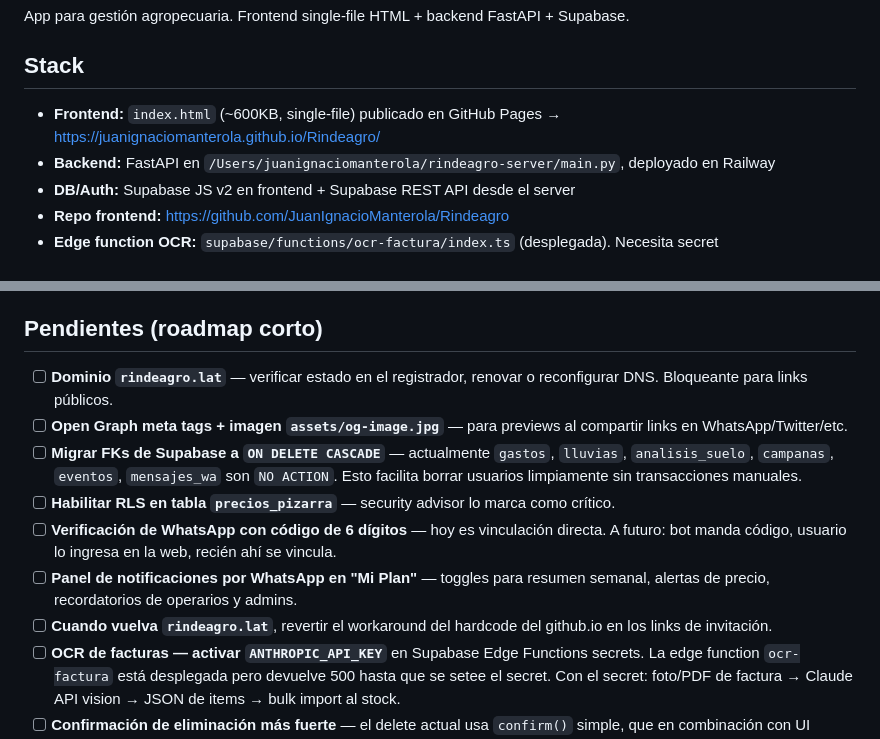
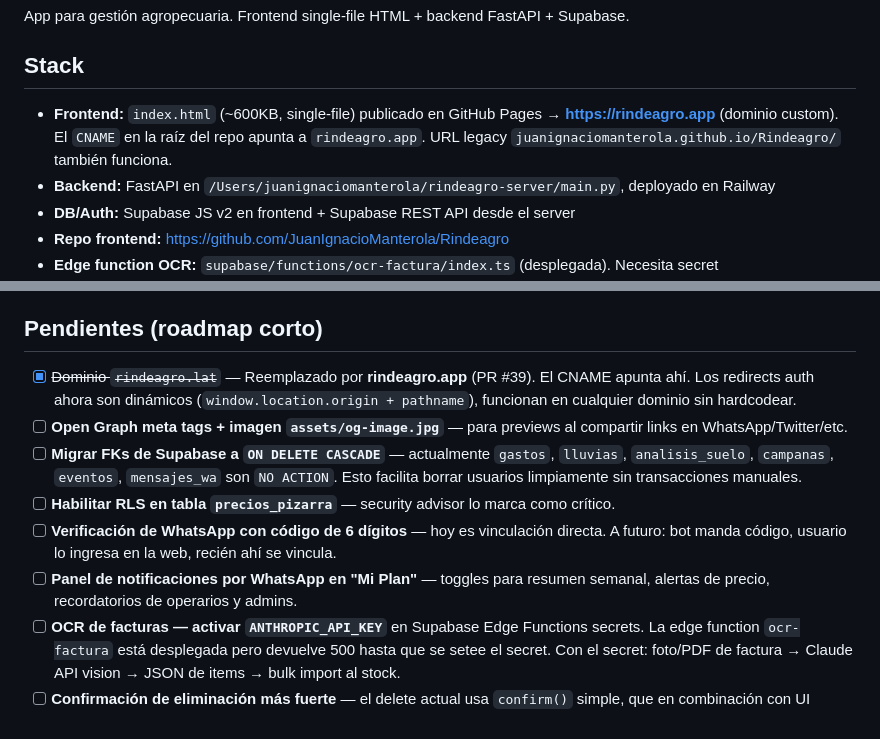
Before and after one commit to JuanIgnacioManterola/Rindeagro, a Markdown page: CLAUDE.md, 2 parts joined by grey strips. Rendered like a GitHub page.

```diff
--- a/CLAUDE.md
+++ b/CLAUDE.md
@@ -4,7 +4,7 @@ App para gestión agropecuaria. Frontend single-file HTML + backend FastAPI + Su
 
 ## Stack
 
-- **Frontend:** `index.html` (~600KB, single-file) publicado en GitHub Pages → https://juanignaciomanterola.github.io/Rindeagro/
+- **Frontend:** `index.html` (~600KB, single-file) publicado en GitHub Pages → **https://rindeagro.app** (dominio custom). El `CNAME` en la raíz del repo apunta a `rindeagro.app`. URL legacy `juanignaciomanterola.github.io/Rindeagro/` también funciona.
 - **Backend:** FastAPI en `/Users/juanignaciomanterola/rindeagro-server/main.py`, deployado en Railway
 - **DB/Auth:** Supabase JS v2 en frontend + Supabase REST API desde el server
 - **Repo frontend:** https://github.com/JuanIgnacioManterola/Rindeagro
@@ -81,13 +93,12 @@ Las 4 categorías predefinidas:
 
 ## Pendientes (roadmap corto)
 
-- [ ] **Dominio `rindeagro.lat`** — verificar estado en el registrador, renovar o reconfigurar DNS. Bloqueante para links públicos.
+- [x] ~~Dominio `rindeagro.lat`~~ — Reemplazado por **rindeagro.app** (PR #39). El CNAME apunta ahí. Los redirects auth ahora son dinámicos (`window.location.origin + pathname`), funcionan en cualquier dominio sin hardcodear.
 - [ ] **Open Graph meta tags + imagen `assets/og-image.jpg`** — para previews al compartir links en WhatsApp/Twitter/etc.
 - [ ] **Migrar FKs de Supabase a `ON DELETE CASCADE`** — actualmente `gastos`, `lluvias`, `analisis_suelo`, `campanas`, `eventos`, `mensajes_wa` son `NO ACTION`. Esto facilita borrar usuarios limpiamente sin transacciones manuales.
 - [ ] **Habilitar RLS en tabla `precios_pizarra`** — security advisor lo marca como crítico.
 - [ ] **Verificación de WhatsApp con código de 6 dígitos** — hoy es vinculación directa. A futuro: bot manda código, usuario lo ingresa en la web, recién ahí se vincula.
 - [ ] **Panel de notificaciones por WhatsApp en "Mi Plan"** — toggles para resumen semanal, alertas de precio, recordatorios de operarios y admins.
-- [ ] **Cuando vuelva `rindeagro.lat`**, revertir el workaround del hardcode del github.io en los links de invitación.
 - [ ] **OCR de facturas — activar `ANTHROPIC_API_KEY`** en Supabase Edge Functions secrets. La edge function `ocr-factura` está desplegada pero devuelve 500 hasta que se setee el secret. Con el secret: foto/PDF de factura → Claude API vision → JSON de items → bulk import al stock.
 - [ ] **Confirmación de eliminación más fuerte** — el delete actual usa `confirm()` simple, que en combinación con UI optimistic facilita borrados accidentales (un usuario reportó pérdida de todo el stock). Opciones: tipear "ELIMINAR" para confirmar, o agregar botón "Deshacer" en el toast por 5s.
 
```
Also changed, not shown: other parts of CLAUDE.md (+29 -4 lines).
